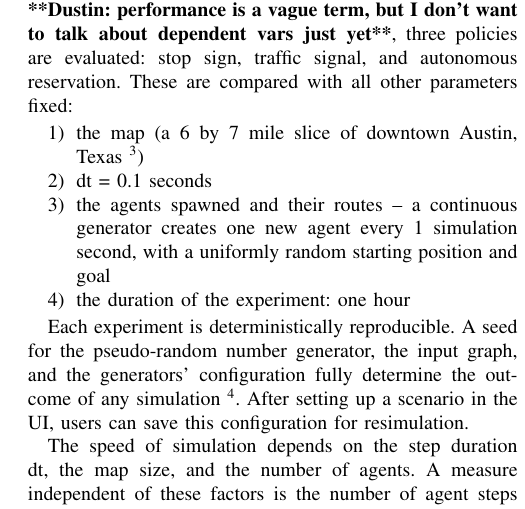
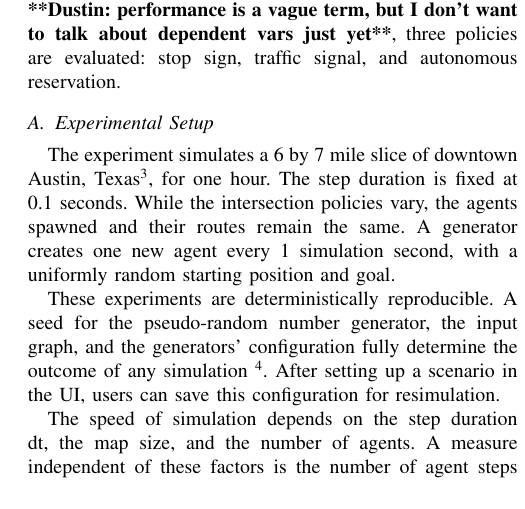
Before and after one commit to ovunctuzel/road-rage, a LaTeX paper (papers/itsc_2012/final.tex): part of one column of page 5 of 7, cut so that both start at the same text. Compiled offline with pdfLaTeX.

Commit message:
fig 5's axis cropped and intro to sec 7 reorganized

```diff
--- a/papers/itsc_2012/final.tex
+++ b/papers/itsc_2012/final.tex
@@ -490,27 +490,24 @@ with smart intersections to avoid congestion.
 A particular focus of AORTA is intersection policies. To demonstrate how much
 policy affects agent performance \commentd{performance is a vague term, but I
 don't want to talk about dependent vars just yet}, three policies are evaluated: stop sign,
-traffic signal, and autonomous reservation. These are compared with all other
-parameters fixed:
+traffic signal, and autonomous reservation.
 
-\begin{enumerate}
-  \item the map (a 6 by 7 mile slice of downtown Austin, Texas
-        \footnote{bounded by the Mopac and Springdale Road horizontally,
-        and Oltorf Street and Koenig Lane vertically})
-  \item dt = 0.1 seconds
-  \item the agents spawned and their routes -- a continuous generator creates
-        one new agent every 1 simulation second, with a uniformly random
-        starting position and goal
-  \item the duration of the experiment: one hour
-\end{enumerate}
+\subsection{Experimental Setup}
 
-Each experiment is deterministically reproducible. A seed for the pseudo-random
-number generator, the input graph, and the generators' configuration fully
-determine the outcome of any simulation \footnote{This determinism may break
-  down when generators use worker threads, since routes may be computed in
-different orders, causing agents to enter the road at different times.}. After
-setting up a scenario in the UI, users can save this configuration for
-resimulation.
+The experiment simulates a 6 by 7 mile slice of downtown Austin,
+Texas\footnote{bounded by the Mopac and Springdale Road horizontally, and Oltorf
+Street and Koenig Lane vertically}, for one hour. The step duration is fixed at
+0.1 seconds. While the intersection policies vary, the agents spawned and their
+routes remain the same. A generator creates one new agent every 1 simulation
+second, with a uniformly random starting position and goal.
+
+These experiments are deterministically reproducible. A seed for the
+pseudo-random number generator, the input graph, and the generators'
+configuration fully determine the outcome of any simulation \footnote{This
+  determinism may break down when generators use worker threads, since routes
+  may be computed in different orders, causing agents to enter the road at
+different times.}. After setting up a scenario in the UI, users can save this
+configuration for resimulation.
 
 The speed of simulation depends on the step duration dt, the map size, and the
 number of agents. A measure independent of these factors is the number of agent
```
Also changed, not shown: papers/itsc_2012/avg_lag_agent_atx.png.
